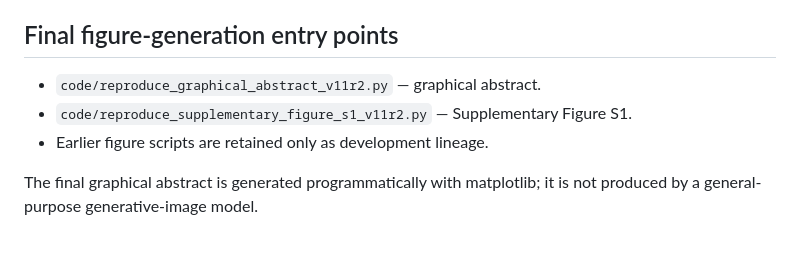
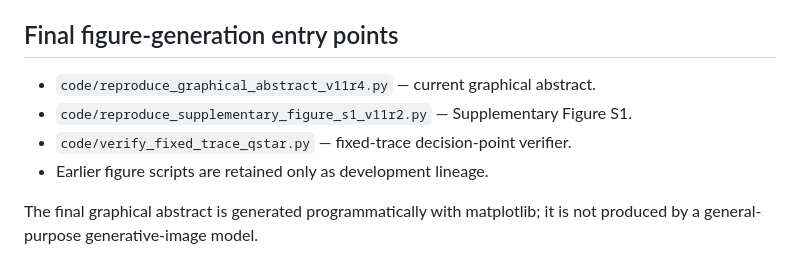
Before and after one commit to shaikhamalkawi-ux/Decision-Stability-in-Multi-Task-AI-Leaderboards-Verified-Boundaries-under-Task-Reweighting, a Markdown page: g2-kbs/README.md, the part around the change. GitHub-like rendering.

Commit message:
Update V11R4 reproducibility entry points

```diff
--- a/g2-kbs/README.md
+++ b/g2-kbs/README.md
@@ -57,8 +57,9 @@ Third-party TabArena raw benchmark artifacts are not redistributed where rights
 
 ## Final figure-generation entry points
 
-- `code/reproduce_graphical_abstract_v11r2.py` — graphical abstract.
+- `code/reproduce_graphical_abstract_v11r4.py` — current graphical abstract.
 - `code/reproduce_supplementary_figure_s1_v11r2.py` — Supplementary Figure S1.
+- `code/verify_fixed_trace_qstar.py` — fixed-trace decision-point verifier.
 - Earlier figure scripts are retained only as development lineage.
 
 The final graphical abstract is generated programmatically with matplotlib; it is not produced by a general-purpose generative-image model.
```
